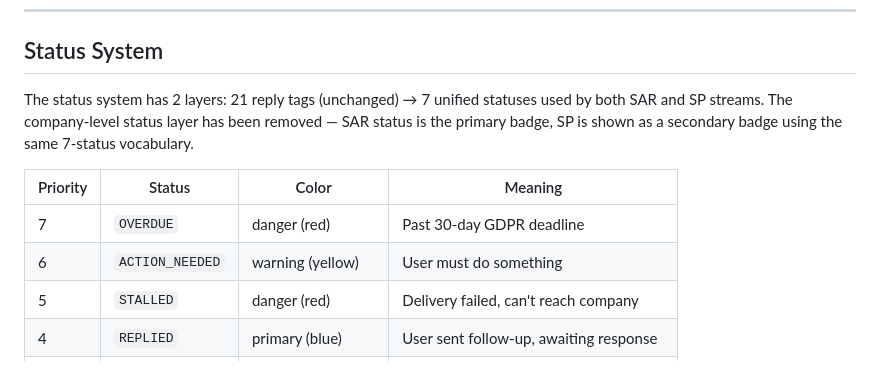
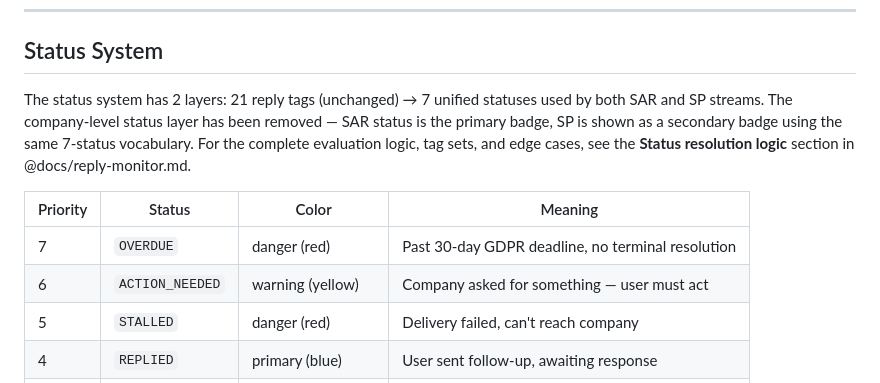
Before and after one commit to nemasha42/gdpr-agent, a Markdown page: docs/dashboard-routes.md, the part around the change. Rendered like a GitHub page.

```diff
--- a/docs/dashboard-routes.md
+++ b/docs/dashboard-routes.md
@@ -108,12 +108,12 @@ Higher tiers supersede lower — e.g. DATA_PROVIDED hides REQUEST_ACCEPTED; WRON
 
 ## Status System
 
-The status system has 2 layers: 21 reply tags (unchanged) → 7 unified statuses used by both SAR and SP streams. The company-level status layer has been removed — SAR status is the primary badge, SP is shown as a secondary badge using the same 7-status vocabulary.
+The status system has 2 layers: 21 reply tags (unchanged) → 7 unified statuses used by both SAR and SP streams. The company-level status layer has been removed — SAR status is the primary badge, SP is shown as a secondary badge using the same 7-status vocabulary. For the complete evaluation logic, tag sets, and edge cases, see the **Status resolution logic** section in @docs/reply-monitor.md.
 
 | Priority | Status | Color | Meaning |
 |----------|--------|-------|---------|
-| 7 | `OVERDUE` | danger (red) | Past 30-day GDPR deadline |
-| 6 | `ACTION_NEEDED` | warning (yellow) | User must do something |
+| 7 | `OVERDUE` | danger (red) | Past 30-day GDPR deadline, no terminal resolution |
+| 6 | `ACTION_NEEDED` | warning (yellow) | Company asked for something — user must act |
 | 5 | `STALLED` | danger (red) | Delivery failed, can't reach company |
 | 4 | `REPLIED` | primary (blue) | User sent follow-up, awaiting response |
 | 3 | `IN_PROGRESS` | info (teal) | Company acknowledged / working on it |
```
Also changed, not shown: docs/reply-monitor.md (+68 -7 lines).
